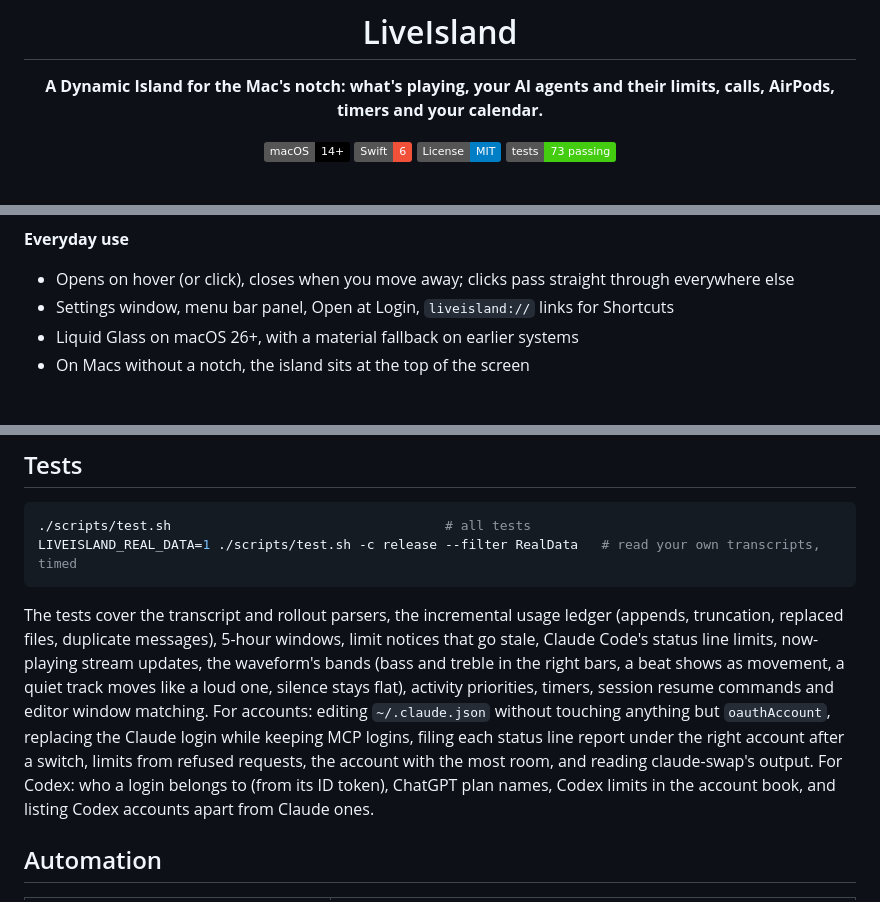
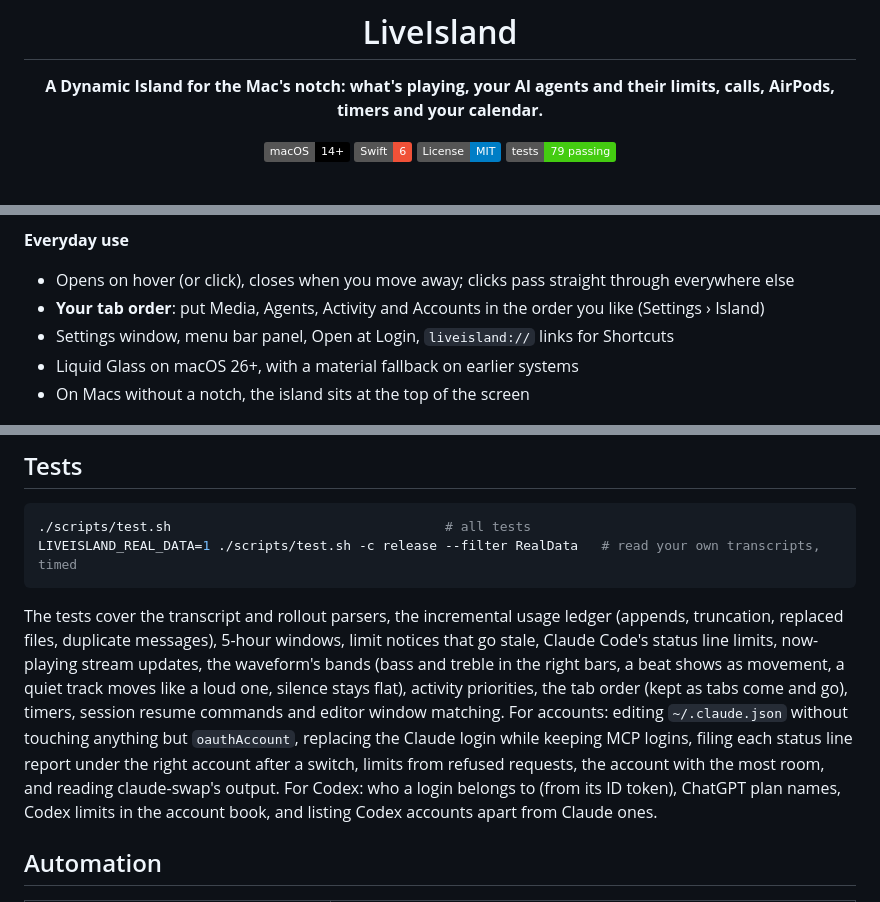
Before and after one commit to charonova/LiveIsland, a Markdown page: README.md, 3 parts joined by grey strips. GitHub-like rendering; badges without logos.

Commit message:
docs: mention the tab order
Co-Authored-By: Claude Opus 5.5 <noreply@anthropic.com>

````diff
--- a/README.md
+++ b/README.md
@@ -9,7 +9,7 @@
 ![macOS 14+](https://img.shields.io/badge/macOS-14%2B-black?logo=apple)
 ![Swift](https://img.shields.io/badge/Swift-6-F05138?logo=swift&logoColor=white)
 ![License: MIT](https://img.shields.io/badge/License-MIT-blue)
-![Tests](https://img.shields.io/badge/tests-73%20passing-success)
+![Tests](https://img.shields.io/badge/tests-79%20passing-success)
 
 <br>
 
@@ -71,6 +71,7 @@
 
 **Everyday use**
 - Opens on hover (or click), closes when you move away; clicks pass straight through everywhere else
+- **Your tab order**: put Media, Agents, Activity and Accounts in the order you like (Settings › Island)
 - Settings window, menu bar panel, Open at Login, `liveisland://` links for Shortcuts
 - Liquid Glass on macOS 26+, with a material fallback on earlier systems
 - On Macs without a notch, the island sits at the top of the screen
@@ -176,7 +177,7 @@ Everything works without any of them; the matching feature just stays empty.
 LIVEISLAND_REAL_DATA=1 ./scripts/test.sh -c release --filter RealData   # read your own transcripts, timed
 ```
 
-The tests cover the transcript and rollout parsers, the incremental usage ledger (appends, truncation, replaced files, duplicate messages), 5-hour windows, limit notices that go stale, Claude Code's status line limits, now-playing stream updates, the waveform's bands (bass and treble in the right bars, a beat shows as movement, a quiet track moves like a loud one, silence stays flat), activity priorities, timers, session resume commands and editor window matching. For accounts: editing `~/.claude.json` without touching anything but `oauthAccount`, replacing the Claude login while keeping MCP logins, filing each status line report under the right account after a switch, limits from refused requests, the account with the most room, and reading claude-swap's output. For Codex: who a login belongs to (from its ID token), ChatGPT plan names, Codex limits in the account book, and listing Codex accounts apart from Claude ones.
+The tests cover the transcript and rollout parsers, the incremental usage ledger (appends, truncation, replaced files, duplicate messages), 5-hour windows, limit notices that go stale, Claude Code's status line limits, now-playing stream updates, the waveform's bands (bass and treble in the right bars, a beat shows as movement, a quiet track moves like a loud one, silence stays flat), activity priorities, the tab order (kept as tabs come and go), timers, session resume commands and editor window matching. For accounts: editing `~/.claude.json` without touching anything but `oauthAccount`, replacing the Claude login while keeping MCP logins, filing each status line report under the right account after a switch, limits from refused requests, the account with the most room, and reading claude-swap's output. For Codex: who a login belongs to (from its ID token), ChatGPT plan names, Codex limits in the account book, and listing Codex accounts apart from Claude ones.
 
 ## Automation
 
````
Also changed, not shown: AGENTS.md (+1 -1 lines).
